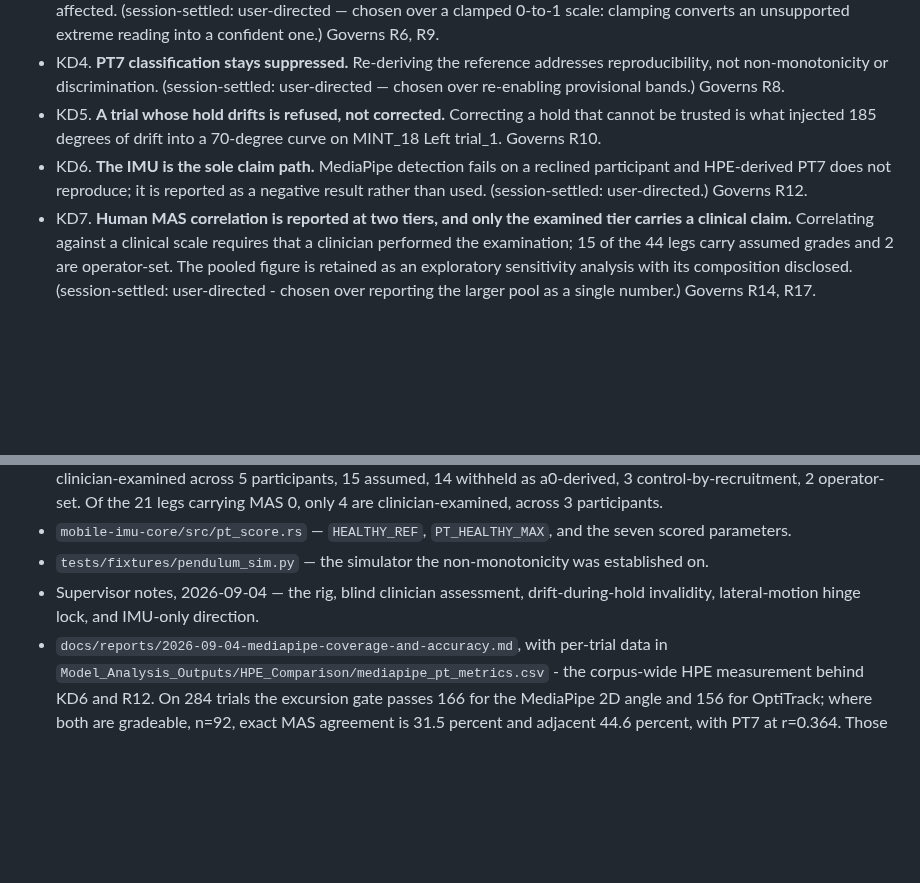
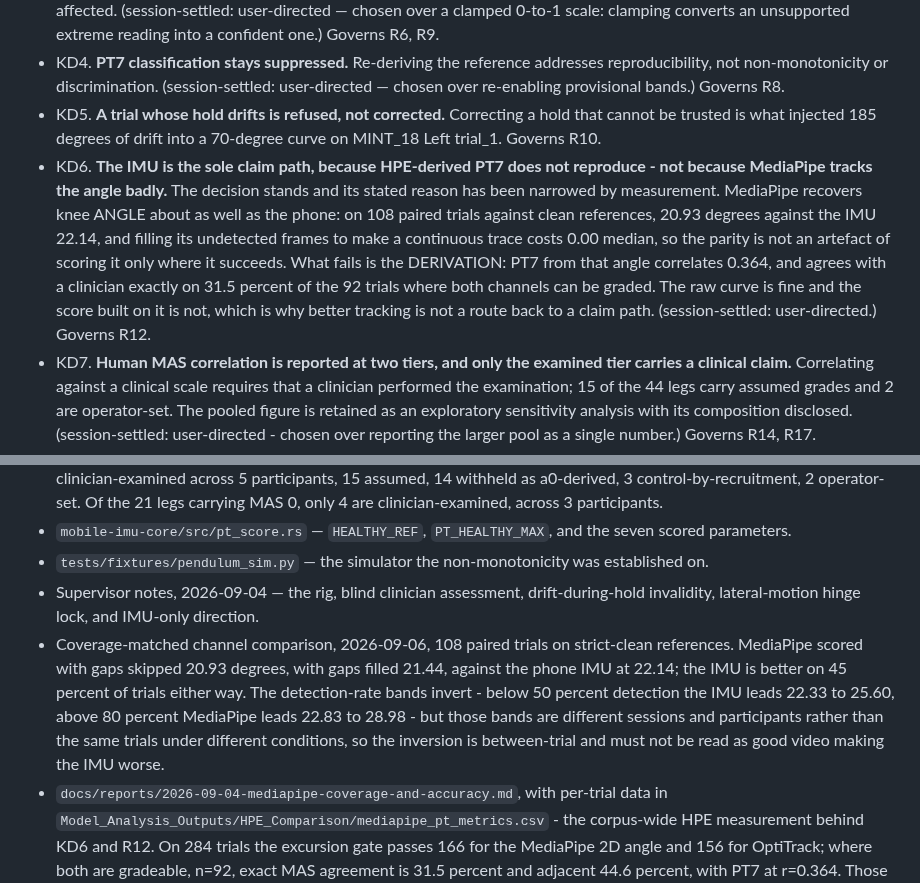
Before and after one commit to cekennedy04/Pendulastic, a Markdown page: docs/plans/2026-09-04-001-feat-instrument-validation-plan.md, 2 parts joined by grey strips. Rendered like a GitHub page; blank space fills up the shorter version.

Commit message:
docs(plan): narrow KD6 to the reason that survives measurement
KD6 said the IMU is the sole claim path because "MediaPipe detection
fails on a reclined participant and HPE-derived PT7 does not reproduce".
The first half is now measured false; the second is the real reason and
is stronger for standing alone.

A parallel session coverage-matched the channels: interpolate MediaPipe
across its undetected frames so it emits a continuous trace, the way a
deployment would have to, then score both against clean references. On
108 paired trials, MediaPipe 20.93 deg with gaps skipped, 21.44 filled,
against the phone IMU at 22.14. Median per-trial cost of scoring it
honestly: 0.00. The IMU is better on 45% of trials either way.

So MediaPipe recovers knee ANGLE about as well as the phone, and its
parity is not an artefact of only scoring the frames it succeeds on. That
objection was raised twice, including by me, and was wrong both times.

What fails is the DERIVATION. PT7 built on that angle correlates 0.364
and agrees with a clinician exactly on 31.5% of the 92 trials where both
channels can be graded. This matches the standing finding that raw angle
agreement is high while derived PT7 is not, and it is why better tracking
is not a route back to a claim path.

Recorded but deliberately not used: the detection-rate bands invert,
IMU ahead below 50% detection and MediaPipe ahead above 80%. Those bands
are different sessions and participants, not the same trials under
different conditions, so it is a between-trial difference and does not
show that good video makes the IMU worse. It needs a within-trial control
before it belongs in a figure.

The decision does not move. Its justification does.

Co-Authored-By: Claude Opus 5 <noreply@anthropic.com>
Claude-Session: https://claude.ai/code/session_01No4bZAdG2spmoxzmESxSnC

```diff
--- a/docs/plans/2026-09-04-001-feat-instrument-validation-plan.md
+++ b/docs/plans/2026-09-04-001-feat-instrument-validation-plan.md
@@ -44,7 +44,7 @@ Underneath all three sits one cause: there is no severity data. Only 10 legs acr
 - KD3. **The index is floored at zero and unbounded above.** One marks the normative boundary; larger means more affected. (session-settled: user-directed — chosen over a clamped 0-to-1 scale: clamping converts an unsupported extreme reading into a confident one.) Governs R6, R9.
 - KD4. **PT7 classification stays suppressed.** Re-deriving the reference addresses reproducibility, not non-monotonicity or discrimination. (session-settled: user-directed — chosen over re-enabling provisional bands.) Governs R8.
 - KD5. **A trial whose hold drifts is refused, not corrected.** Correcting a hold that cannot be trusted is what injected 185 degrees of drift into a 70-degree curve on MINT_18 Left trial_1. Governs R10.
-- KD6. **The IMU is the sole claim path.** MediaPipe detection fails on a reclined participant and HPE-derived PT7 does not reproduce; it is reported as a negative result rather than used. (session-settled: user-directed.) Governs R12.
+- KD6. **The IMU is the sole claim path, because HPE-derived PT7 does not reproduce - not because MediaPipe tracks the angle badly.** The decision stands and its stated reason has been narrowed by measurement. MediaPipe recovers knee ANGLE about as well as the phone: on 108 paired trials against clean references, 20.93 degrees against the IMU 22.14, and filling its undetected frames to make a continuous trace costs 0.00 median, so the parity is not an artefact of scoring it only where it succeeds. What fails is the DERIVATION: PT7 from that angle correlates 0.364, and agrees with a clinician exactly on 31.5 percent of the 92 trials where both channels can be graded. The raw curve is fine and the score built on it is not, which is why better tracking is not a route back to a claim path. (session-settled: user-directed.) Governs R12.
 - KD7. **Human MAS correlation is reported at two tiers, and only the examined tier carries a clinical claim.** Correlating against a clinical scale requires that a clinician performed the examination; 15 of the 44 legs carry assumed grades and 2 are operator-set. The pooled figure is retained as an exploratory sensitivity analysis with its composition disclosed. (session-settled: user-directed - chosen over reporting the larger pool as a single number.) Governs R14, R17.
 - KD8. **No interim cohort anchor is derived. The rig's lowest profile is the zero point.** Restricting to examined grades leaves 4 MAS-0 legs across 3 participants, which cannot carry a dispersion-based boundary; widening the pool to 21 legs reintroduces exactly the assumed grades KD7 excludes. A provisional anchor would be discarded the moment rig data lands, after having rewritten every historical score once. (session-settled: user-directed.) Governs R7, R16.
 - KD9. **The rig's passive behaviour is validated against human controls before any active torque is layered on.** Otherwise the rig could mimic tone without mimicking a limb, and the instrument would be validated against the wrong thing. Governs R15.
@@ -167,6 +167,7 @@ Underneath all three sits one cause: there is no severity data. Only 10 legs acr
 - `mobile-imu-core/src/pt_score.rs` — `HEALTHY_REF`, `PT_HEALTHY_MAX`, and the seven scored parameters.
 - `tests/fixtures/pendulum_sim.py` — the simulator the non-monotonicity was established on.
 - Supervisor notes, 2026-09-04 — the rig, blind clinician assessment, drift-during-hold invalidity, lateral-motion hinge lock, and IMU-only direction.
+- Coverage-matched channel comparison, 2026-09-06, 108 paired trials on strict-clean references. MediaPipe scored with gaps skipped 20.93 degrees, with gaps filled 21.44, against the phone IMU at 22.14; the IMU is better on 45 percent of trials either way. The detection-rate bands invert - below 50 percent detection the IMU leads 22.33 to 25.60, above 80 percent MediaPipe leads 22.83 to 28.98 - but those bands are different sessions and participants rather than the same trials under different conditions, so the inversion is between-trial and must not be read as good video making the IMU worse.
 - `docs/reports/2026-09-04-mediapipe-coverage-and-accuracy.md`, with per-trial data in `Model_Analysis_Outputs/HPE_Comparison/mediapipe_pt_metrics.csv` - the corpus-wide HPE measurement behind KD6 and R12. On 284 trials the excursion gate passes 166 for the MediaPipe 2D angle and 156 for OptiTrack; where both are gradeable, n=92, exact MAS agreement is 31.5 percent and adjacent 44.6 percent, with PT7 at r=0.364. Those agreement figures are restricted to trials both instruments can grade, which is stricter than the 83.3 percent in `hpe_accuracy_summary.csv`, computed on a different subset without the gate. The same pass tested the world-angle column corpus-wide for the first time, n=178: PT7 r=0.236 against 0.364 for the 2D angle, so world landmarks are not a rescue. Gate pass rate by detection-rate bucket is non-monotonic - 24 percent below 25 percent detection, then 74, 59 and 67 - so the failure is in the derivation, not the tracking.
 - Grid re-measurement, 2026-09-04, 130 trials replayed at both grids on the production path. A0 rose: median 50.02 to 56.46 degrees, ratio 1.1185, p10 1.0363, p90 1.2346, down on only 7 of 130. One trial changed side of the gate, from refused to scored; none went the other way. The lowest new A0 among trials the old floor passed is 31.58, so a floor of 28.0 refuses the same three trials that 25.0 does. Ceiling headroom fell rather than grew: max A0 79.8 to 91.5 against the 120 ceiling, p99 85.5, nothing above 100.
 - CAVEAT ON EVERY OPTICAL NUMBER BELOW, added 2026-09-06: they were measured after 87d7645, which changed the reference curve shape by a median 8.84 degrees (KD15). They are internally consistent and are the right basis for decisions taken now, but they are not comparable with anything calibrated before 2026-09-01, and the 9.85 spastic minimum in particular has not been re-derived on the pre-87d7645 reconstruction.
```
